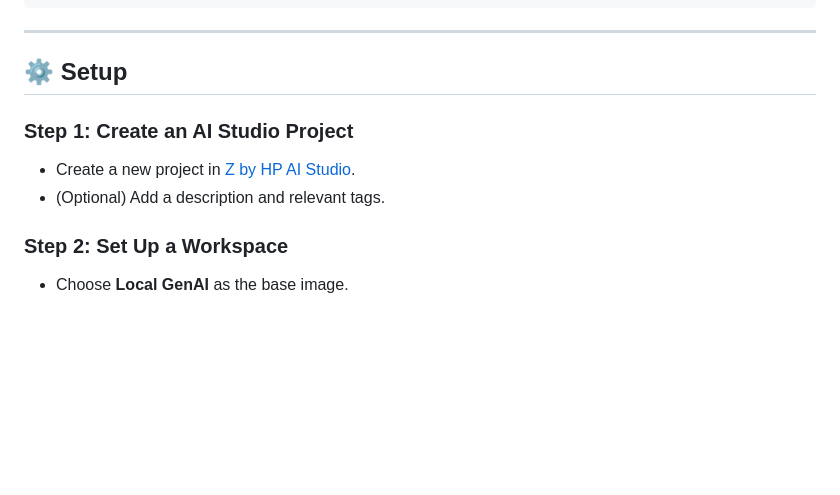
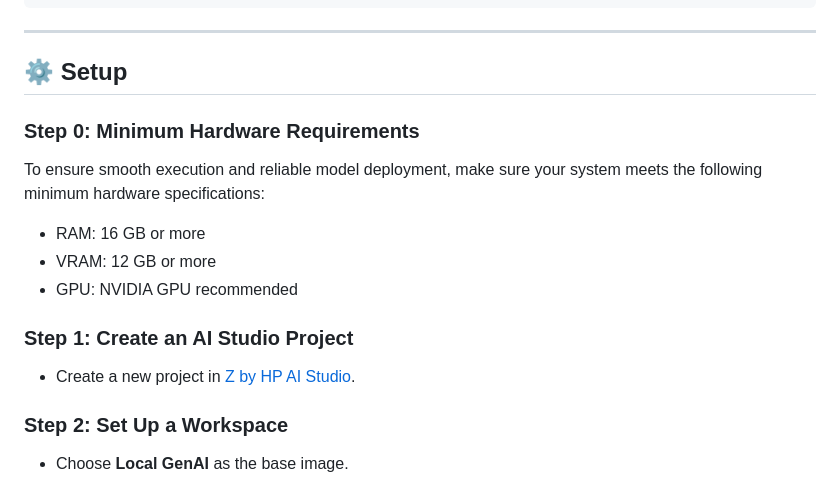
Before and after one commit to HPInc/aistudio-galileo-templates, a Markdown page: 00-vanilla-rag-with-langchain-and-galileo/README.md, the part around the change. GitHub-like rendering; blank space fills up the shorter version.

Commit message:
[chore] min hw req added to readme

```diff
--- a/00-vanilla-rag-with-langchain-and-galileo/README.md
+++ b/00-vanilla-rag-with-langchain-and-galileo/README.md
@@ -42,10 +42,16 @@ This project is an AI-powered chatbot built using **LangChain**, **RAG (Retrieva
 
 ## ⚙️ Setup
 
+### Step 0: Minimum Hardware Requirements
+To ensure smooth execution and reliable model deployment, make sure your system meets the following minimum hardware specifications:
+
+- RAM: 16 GB or more
+- VRAM: 12 GB or more
+- GPU: NVIDIA GPU recommended
+
 ### Step 1: Create an AI Studio Project
 
 - Create a new project in [Z by HP AI Studio](https://zdocs.datascience.hp.com/docs/aistudio/overview).
-- (Optional) Add a description and relevant tags.
 
 ### Step 2: Set Up a Workspace
 
```
